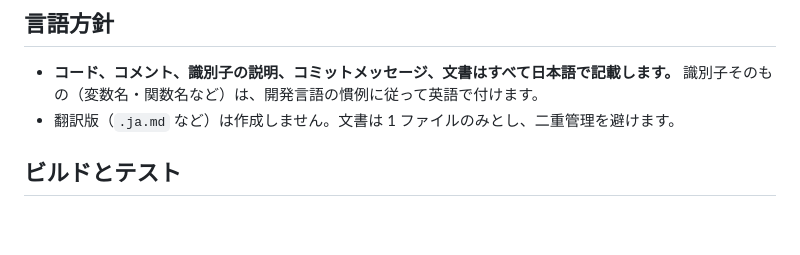
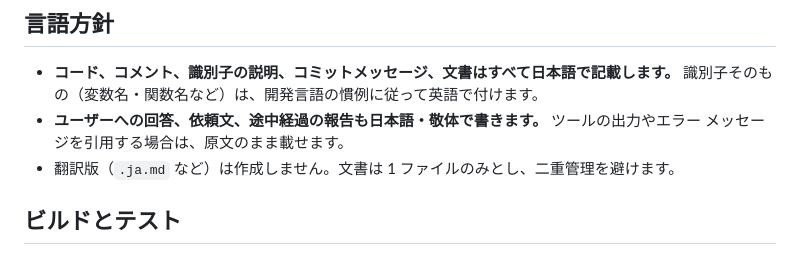
Before and after one commit to kaorinstar/lightomate, a Markdown page: CLAUDE.md, the part around the change. GitHub-like rendering; blank space fills up the shorter version.

Commit message:
CLAUDE.md にユーザーへの回答を日本語で書く規則を追加 (#12)
言語方針は文書の言語を定めていましたが、会話での回答の言語を定めていませんでした。

Closes #11


Claude-Session: https://claude.ai/code/session_01TxX2B4bthVwGRk2wLaGXnA

Co-authored-by: Claude <noreply@anthropic.com>

```diff
--- a/CLAUDE.md
+++ b/CLAUDE.md
@@ -20,6 +20,8 @@ Power Automate for desktop の動作の重さと制限を解消するため、
 
 - **コード、コメント、識別子の説明、コミットメッセージ、文書はすべて日本語で記載します。**
   識別子そのもの（変数名・関数名など）は、開発言語の慣例に従って英語で付けます。
+- **ユーザーへの回答、依頼文、途中経過の報告も日本語・敬体で書きます。** ツールの出力やエラー
+  メッセージを引用する場合は、原文のまま載せます。
 - 翻訳版（`.ja.md` など）は作成しません。文書は 1 ファイルのみとし、二重管理を避けます。
 
 ## ビルドとテスト
```
